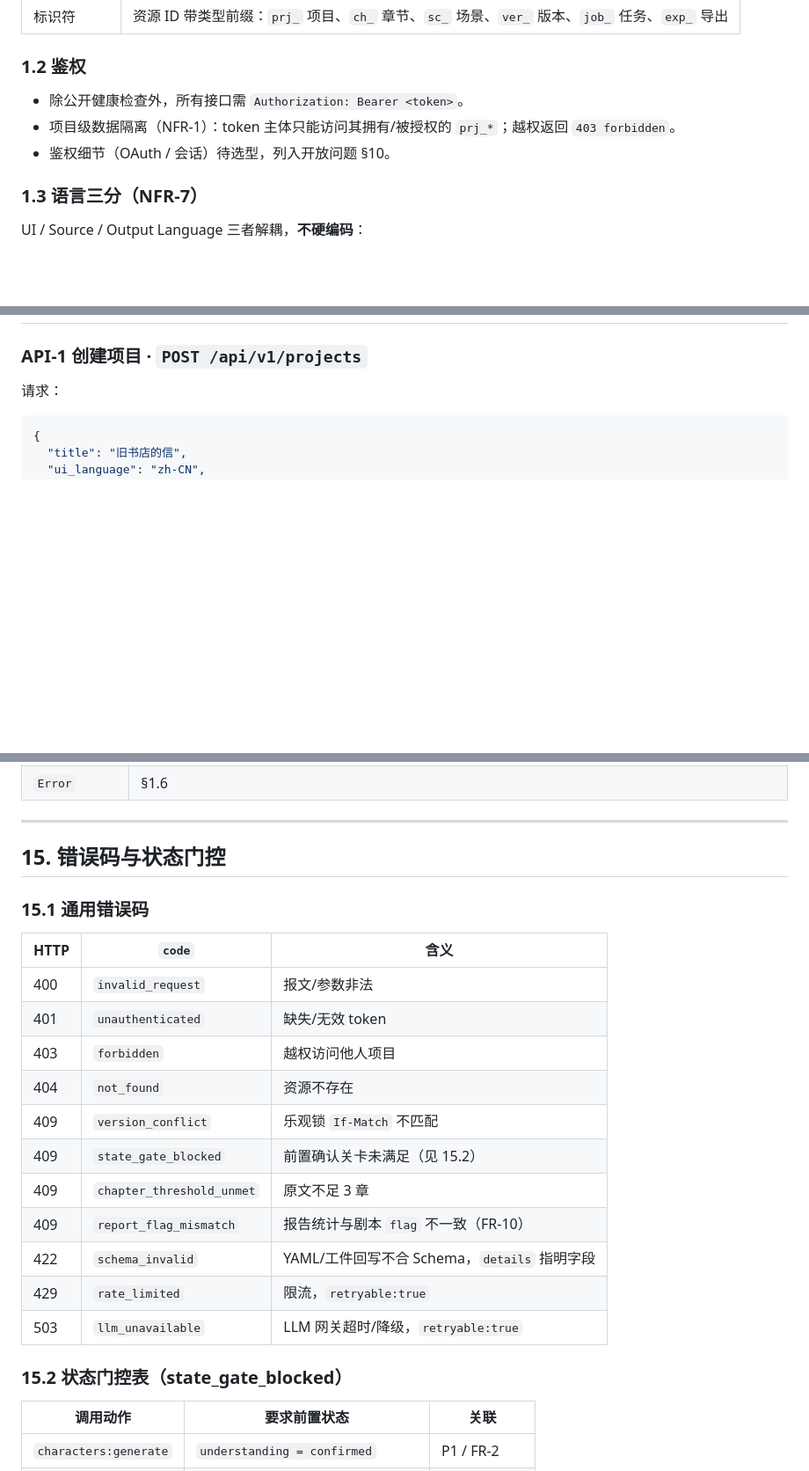
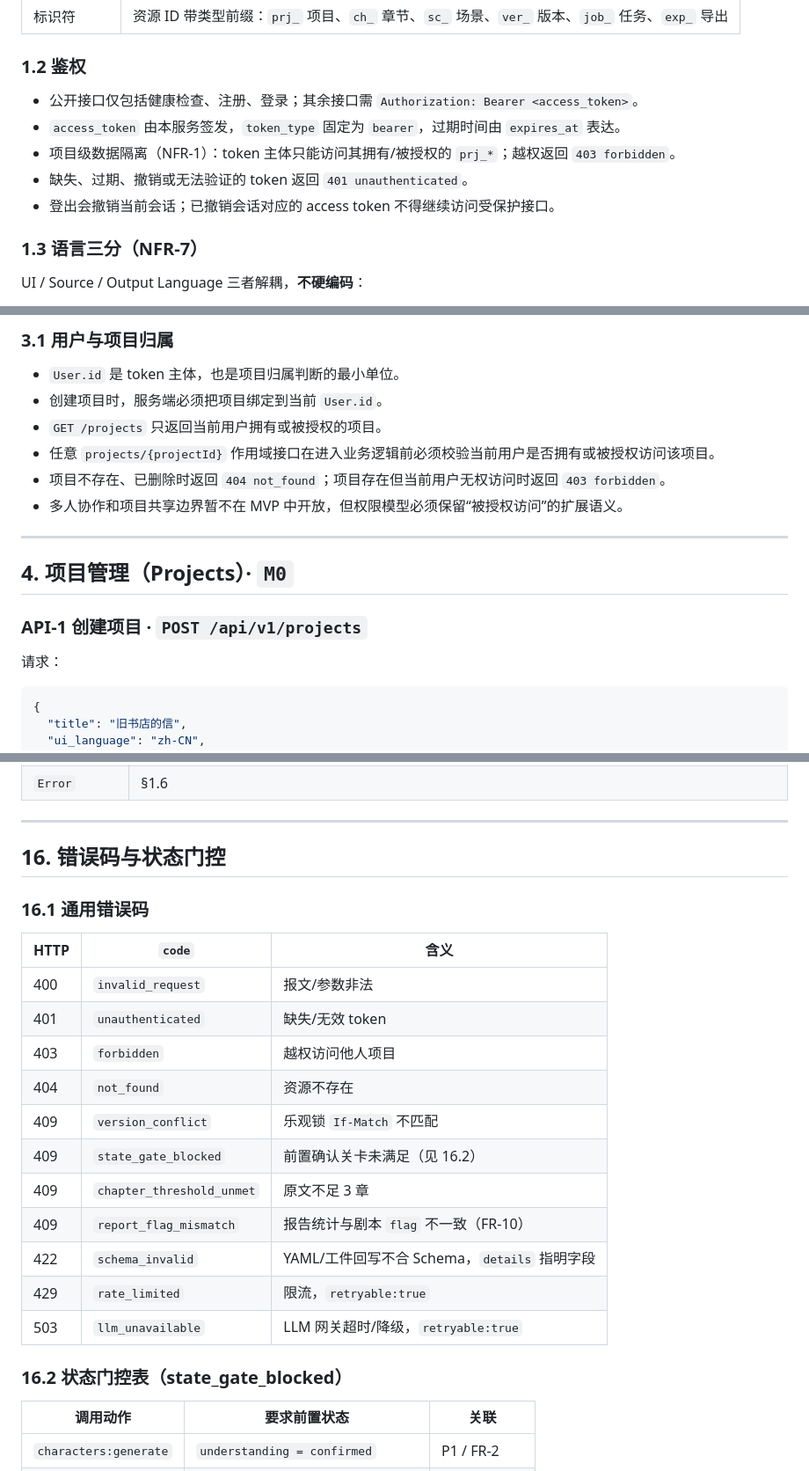
Before and after one commit to Yunzhuu1/cardenio, a Markdown page: docs/design/api.md, 3 parts joined by grey strips. Shown at 88% size. Rendered like a GitHub page; blank space fills up the shorter version.

```diff
--- a/docs/design/api.md
+++ b/docs/design/api.md
@@ -32,9 +32,11 @@
 
 ### 1.2 鉴权
 
-- 除公开健康检查外，所有接口需 `Authorization: Bearer <token>`。
+- 公开接口仅包括健康检查、注册、登录；其余接口需 `Authorization: Bearer <access_token>`。
+- `access_token` 由本服务签发，`token_type` 固定为 `bearer`，过期时间由 `expires_at` 表达。
 - 项目级数据隔离（NFR-1）：token 主体只能访问其拥有/被授权的 `prj_*`；越权返回 `403 forbidden`。
-- 鉴权细节（OAuth / 会话）待选型，列入开放问题 §10。
+- 缺失、过期、撤销或无法验证的 token 返回 `401 unauthenticated`。
+- 登出会撤销当前会话；已撤销会话对应的 access token 不得继续访问受保护接口。
 
 ### 1.3 语言三分（NFR-7）
 
@@ -183,3 +273,15 @@ data: {"code":"llm_unavailable","retryable":true}
+### 3.1 用户与项目归属
+
+- `User.id` 是 token 主体，也是项目归属判断的最小单位。
+- 创建项目时，服务端必须把项目绑定到当前 `User.id`。
+- `GET /projects` 只返回当前用户拥有或被授权的项目。
+- 任意 `projects/{projectId}` 作用域接口在进入业务逻辑前必须校验当前用户是否拥有或被授权访问该项目。
+- 项目不存在、已删除时返回 `404 not_found`；项目存在但当前用户无权访问时返回 `403 forbidden`。
+- 多人协作和项目共享边界暂不在 MVP 中开放，但权限模型必须保留“被授权访问”的扩展语义。
+
+---
+
+## 4. 项目管理（Projects）· `M0`
 
 ### API-1 创建项目 · `POST /api/v1/projects`
 
@@ -667,9 +769,9 @@ PUT  /projects/{projectId}/settings
 
 ---
 
-## 15. 错误码与状态门控
+## 16. 错误码与状态门控
 
-### 15.1 通用错误码
+### 16.1 通用错误码
 
 | HTTP | `code` | 含义 |
 | --- | --- | --- |
@@ -678,14 +780,14 @@ PUT  /projects/{projectId}/settings
 | 403 | `forbidden` | 越权访问他人项目 |
 | 404 | `not_found` | 资源不存在 |
 | 409 | `version_conflict` | 乐观锁 `If-Match` 不匹配 |
-| 409 | `state_gate_blocked` | 前置确认关卡未满足（见 15.2） |
+| 409 | `state_gate_blocked` | 前置确认关卡未满足（见 16.2） |
 | 409 | `chapter_threshold_unmet` | 原文不足 3 章 |
 | 409 | `report_flag_mismatch` | 报告统计与剧本 `flag` 不一致（FR-10） |
 | 422 | `schema_invalid` | YAML/工件回写不合 Schema，`details` 指明字段 |
 | 429 | `rate_limited` | 限流，`retryable:true` |
 | 503 | `llm_unavailable` | LLM 网关超时/降级，`retryable:true` |
 
-### 15.2 状态门控表（state_gate_blocked）
+### 16.2 状态门控表（state_gate_blocked）
 
 | 调用动作 | 要求前置状态 | 关联 |
 | --- | --- | --- |
```
Also changed, not shown: other parts of docs/design/api.md (+107 -18 lines).
